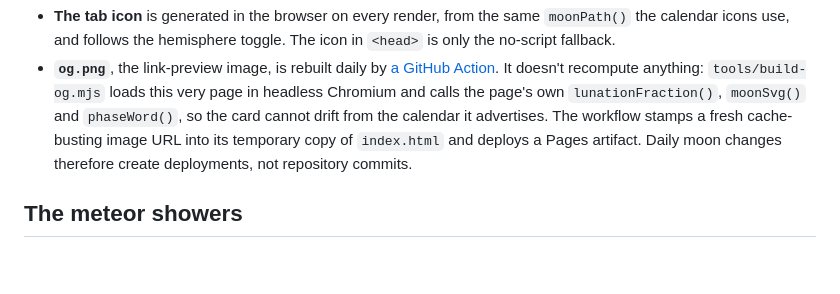
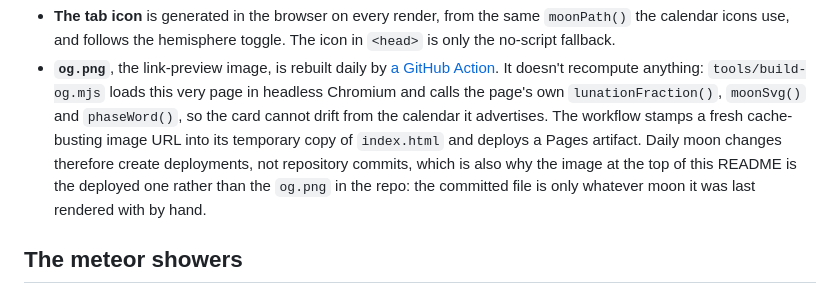
Before and after one commit to spskelly/dark-sky, a Markdown page: README.md, the part around one of its changes. Rendered like a GitHub page; blank space fills up the shorter version.

Commit message:
docs: show the deployed social card in the readme, not the committed one
the daily workflow renders tonight's moon into og.png and deploys it to
pages without committing it, so the og.png in the repo is a stale snapshot.
the readme now embeds the deployed card, which follows the moon like the
favicon and the link preview already do.

Co-Authored-By: Claude Opus 5.5 <noreply@anthropic.com>
Claude-Session: https://claude.ai/code/session_01URN7b3QJrZ7j9rLU9dhoCt

```diff
--- a/README.md
+++ b/README.md
@@ -179,7 +179,9 @@ Two things show tonight's real phase, and neither is hand-drawn.
   the card cannot drift from the calendar it advertises. The workflow stamps a
   fresh cache-busting image URL into its temporary copy of `index.html` and
   deploys a Pages artifact. Daily moon changes therefore create deployments,
-  not repository commits.
+  not repository commits, which is also why the image at the top of this
+  README is the deployed one rather than the `og.png` in the repo: the
+  committed file is only whatever moon it was last rendered with by hand.
 
 ## The meteor showers
 
```
Also changed, not shown: other parts of README.md (+1 -1 lines).
